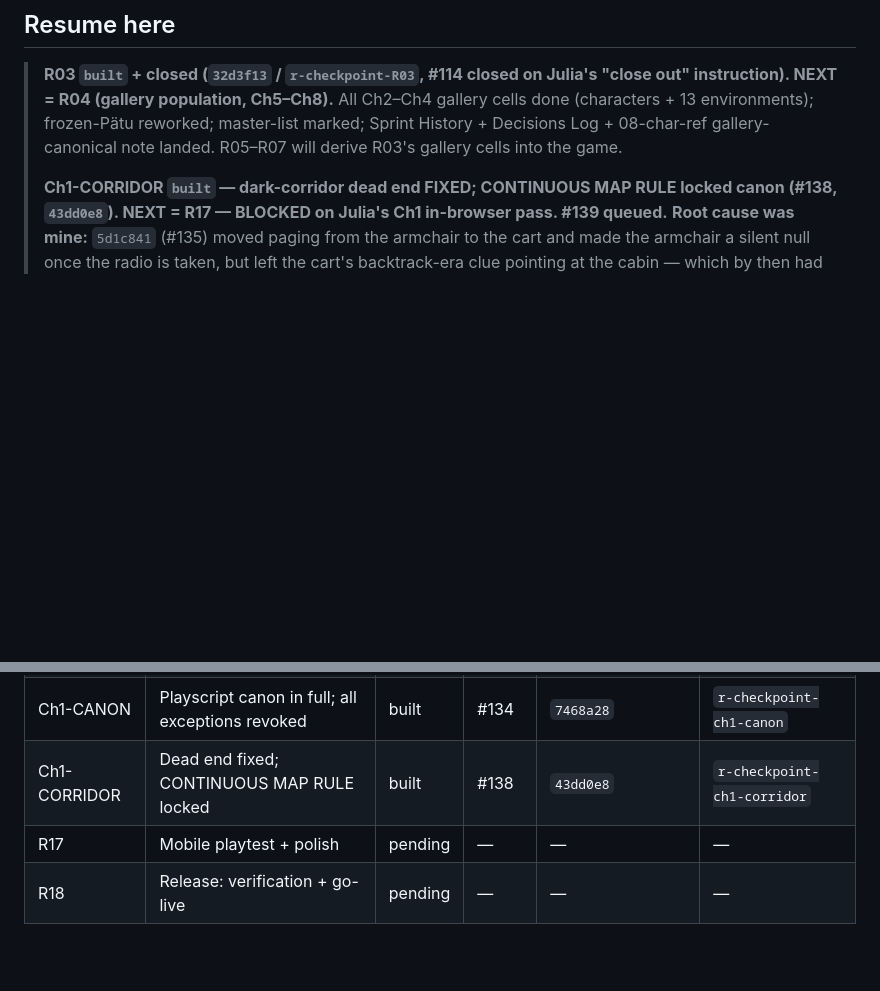
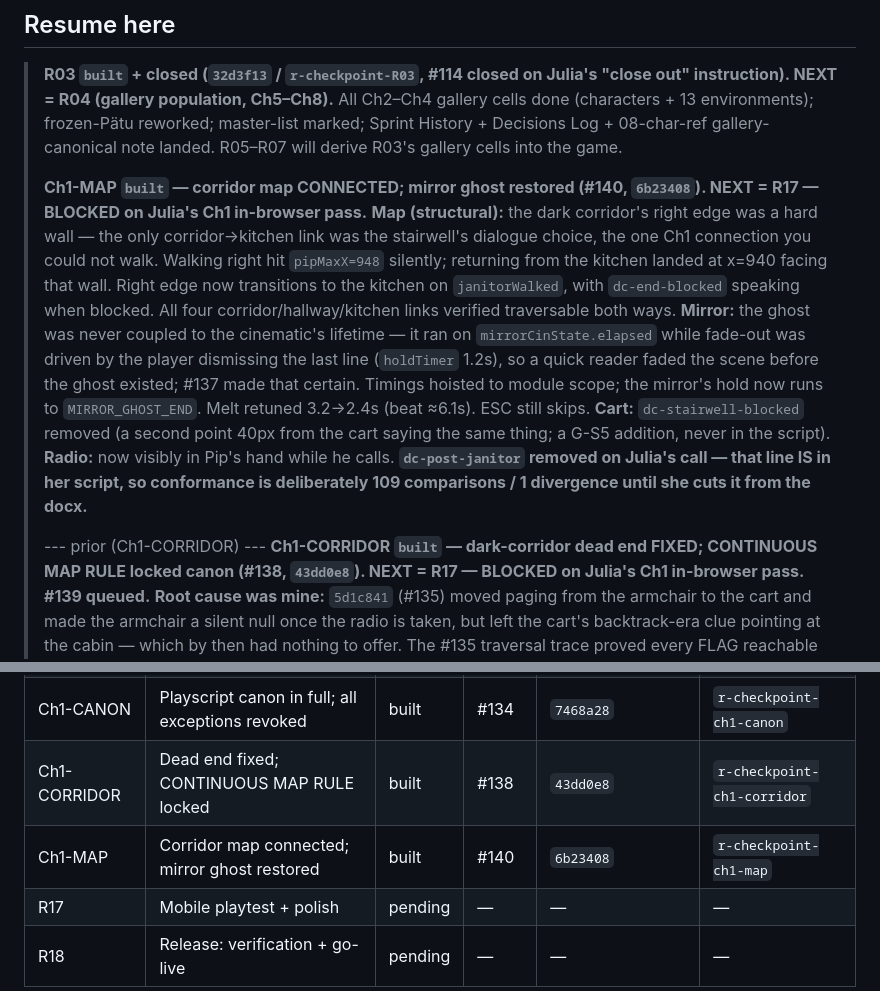
Before and after one commit to juliatetrud/thelastbites, a Markdown page: goal-R-run-state.md, 2 parts joined by grey strips. Rendered like a GitHub page; blank space fills up the shorter version.

Commit message:
Run state — Ch1-MAP (#140)
Co-Authored-By: Claude Opus 5 (1M context) <noreply@anthropic.com>

```diff
--- a/goal-R-run-state.md
+++ b/goal-R-run-state.md
@@ -19,6 +19,25 @@ isn't in this file or in the tracking issues, it didn't happen.
 > Decisions Log + 08-char-ref gallery-canonical note landed. R05–R07 will derive R03's
 > gallery cells into the game.
 >
+> **Ch1-MAP `built` — corridor map CONNECTED; mirror ghost restored (#140, `6b23408`).
+> NEXT = R17 — BLOCKED on Julia's Ch1 in-browser pass.**
+> **Map (structural):** the dark corridor's right edge was a hard wall — the only
+> corridor→kitchen link was the stairwell's dialogue choice, the one Ch1 connection you could
+> not walk. Walking right hit `pipMaxX=948` silently; returning from the kitchen landed at
+> x=940 facing that wall. Right edge now transitions to the kitchen on `janitorWalked`, with
+> `dc-end-blocked` speaking when blocked. All four corridor/hallway/kitchen links verified
+> traversable both ways.
+> **Mirror:** the ghost was never coupled to the cinematic's lifetime — it ran on
+> `mirrorCinState.elapsed` while fade-out was driven by the player dismissing the last line
+> (`holdTimer` 1.2s), so a quick reader faded the scene before the ghost existed; #137 made
+> that certain. Timings hoisted to module scope; the mirror's hold now runs to
+> `MIRROR_GHOST_END`. Melt retuned 3.2→2.4s (beat ≈6.1s). ESC still skips.
+> **Cart:** `dc-stairwell-blocked` removed (a second point 40px from the cart saying the same
+> thing; a G-S5 addition, never in the script). **Radio:** now visibly in Pip's hand while he
+> calls. **`dc-post-janitor` removed on Julia's call — that line IS in her script, so
+> conformance is deliberately 109 comparisons / 1 divergence until she cuts it from the docx.**
+>
+> --- prior (Ch1-CORRIDOR) ---
 > **Ch1-CORRIDOR `built` — dark-corridor dead end FIXED; CONTINUOUS MAP RULE locked canon
 > (#138, `43dd0e8`). NEXT = R17 — BLOCKED on Julia's Ch1 in-browser pass. #139 queued.**
 > **Root cause was mine:** `5d1c841` (#135) moved paging from the armchair to the cart and
@@ -477,6 +496,7 @@ isn't in this file or in the tracking issues, it didn't happen.
 | Ch1-RADIO | Hand-held radio in the coat (carve-out closed) | built | #133 | `fe53d88`…`3ee9abc` | `r-checkpoint-ch1-radio` |
 | Ch1-CANON | Playscript canon in full; all exceptions revoked | built | #134 | `7468a28` | `r-checkpoint-ch1-canon` |
 | Ch1-CORRIDOR | Dead end fixed; CONTINUOUS MAP RULE locked | built | #138 | `43dd0e8` | `r-checkpoint-ch1-corridor` |
+| Ch1-MAP | Corridor map connected; mirror ghost restored | built | #140 | `6b23408` | `r-checkpoint-ch1-map` |
 | R17 | Mobile playtest + polish | pending | — | — | — |
 | R18 | Release: verification + go-live | pending | — | — | — |
 
```
